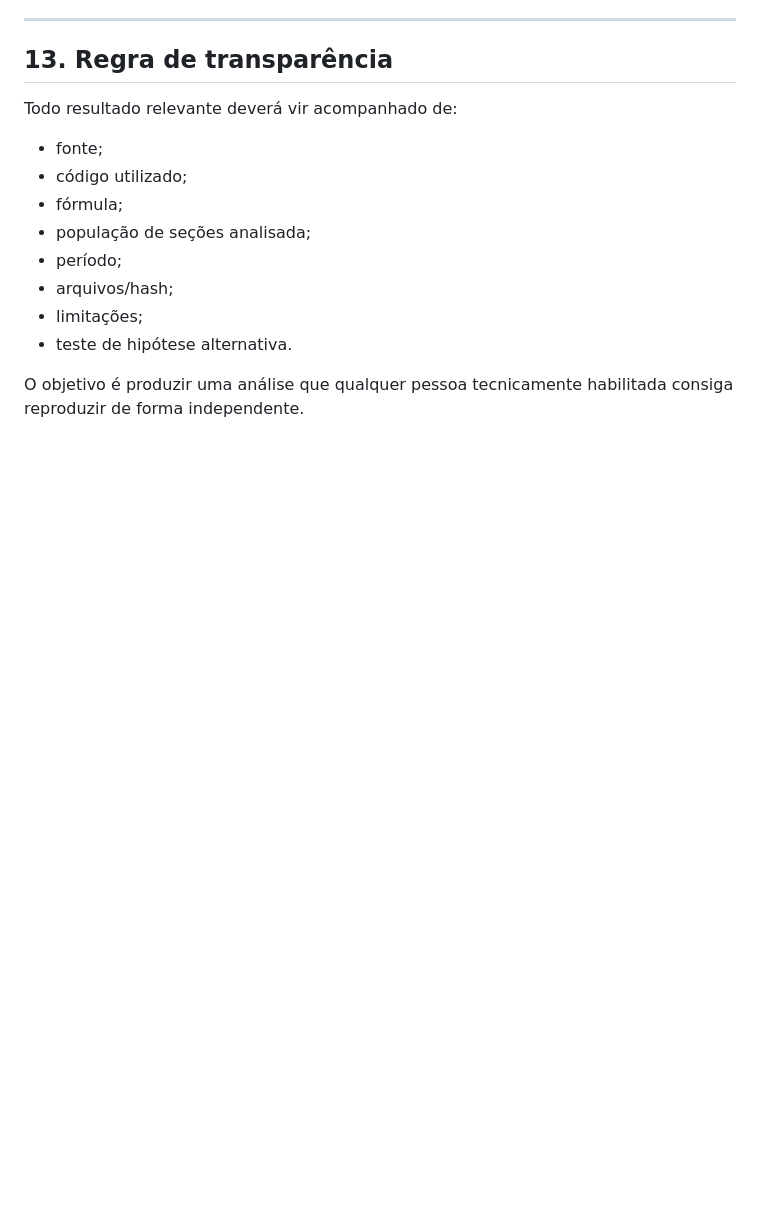
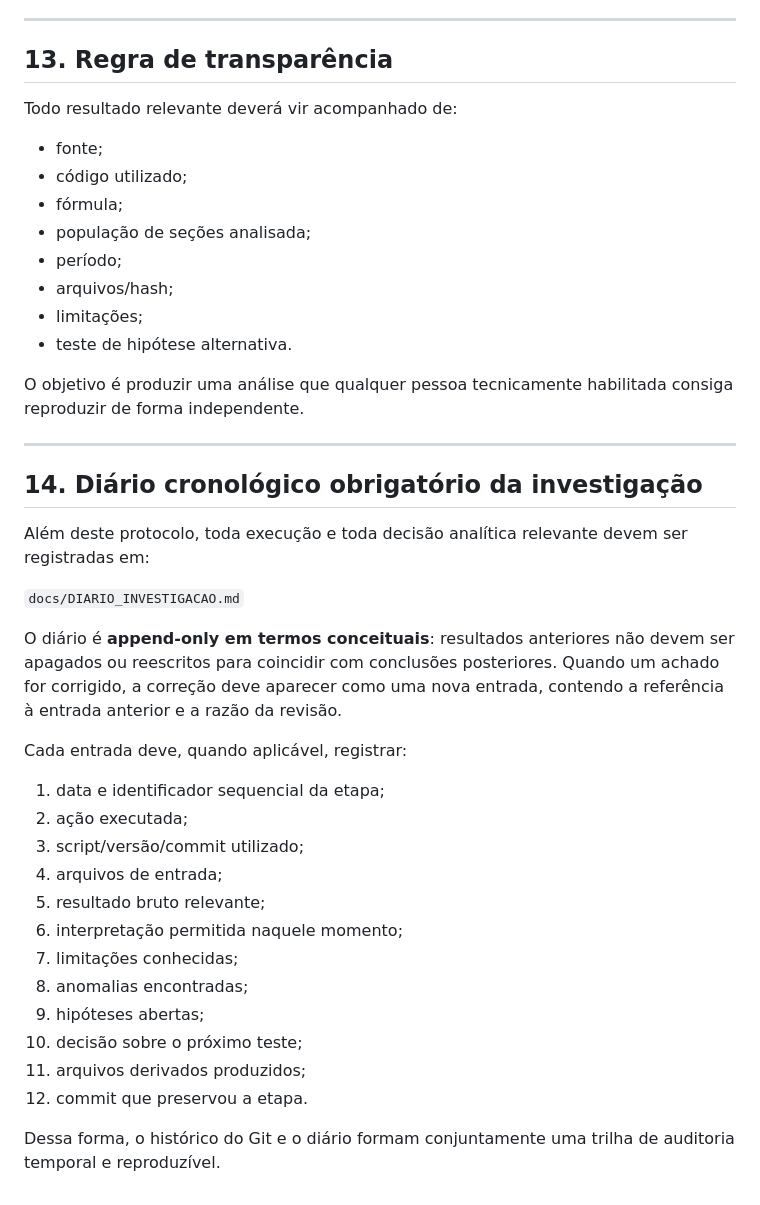
Before and after one commit to rubentrancoso/TSE, a Markdown page: docs/INVESTIGACAO_TOTALIZACAO_2026.md, the part around the change. Rendered like a GitHub page; blank space fills up the shorter version.

Commit message:
Torna diario cronologico obrigatorio

```diff
--- a/docs/INVESTIGACAO_TOTALIZACAO_2026.md
+++ b/docs/INVESTIGACAO_TOTALIZACAO_2026.md
@@ -428,3 +428,31 @@ Todo resultado relevante deverá vir acompanhado de:
 - teste de hipótese alternativa.
 
 O objetivo é produzir uma análise que qualquer pessoa tecnicamente habilitada consiga reproduzir de forma independente.
+
+
+---
+
+## 14. Diário cronológico obrigatório da investigação
+
+Além deste protocolo, toda execução e toda decisão analítica relevante devem ser registradas em:
+
+`docs/DIARIO_INVESTIGACAO.md`
+
+O diário é **append-only em termos conceituais**: resultados anteriores não devem ser apagados ou reescritos para coincidir com conclusões posteriores. Quando um achado for corrigido, a correção deve aparecer como uma nova entrada, contendo a referência à entrada anterior e a razão da revisão.
+
+Cada entrada deve, quando aplicável, registrar:
+
+1. data e identificador sequencial da etapa;
+2. ação executada;
+3. script/versão/commit utilizado;
+4. arquivos de entrada;
+5. resultado bruto relevante;
+6. interpretação permitida naquele momento;
+7. limitações conhecidas;
+8. anomalias encontradas;
+9. hipóteses abertas;
+10. decisão sobre o próximo teste;
+11. arquivos derivados produzidos;
+12. commit que preservou a etapa.
+
+Dessa forma, o histórico do Git e o diário formam conjuntamente uma trilha de auditoria temporal e reproduzível.
```
